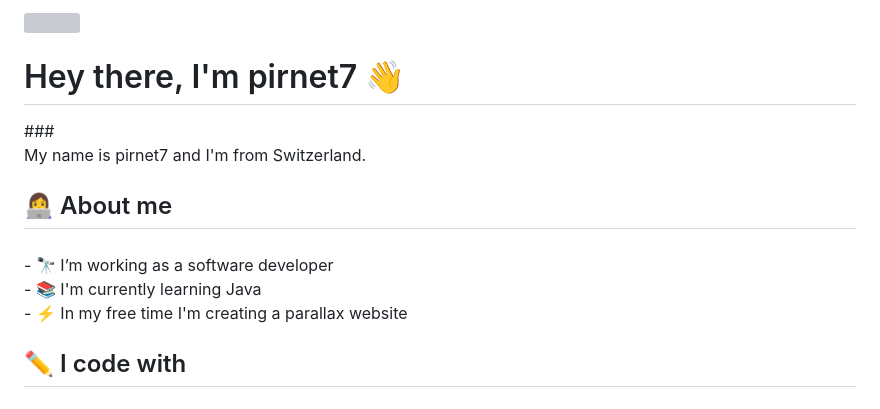
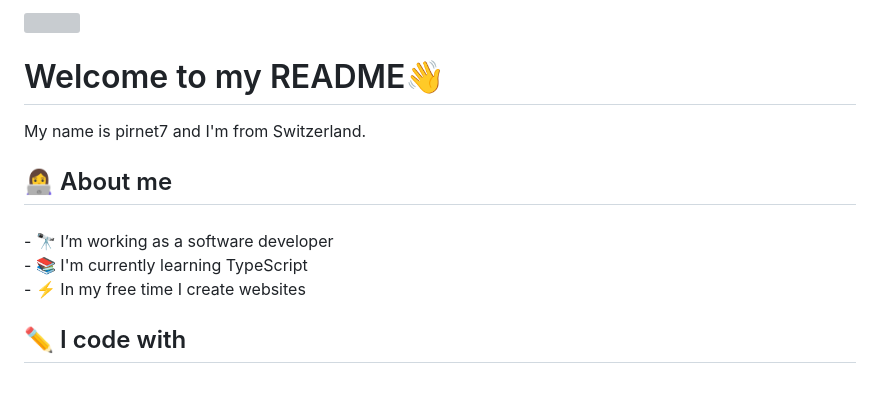
Before and after one commit to pirnet7/pirnet7, a Markdown page: README.md, the part around the change printed below. Rendered like a GitHub page; grey boxes are pictures that could not be loaded.

```diff
--- a/README.md
+++ b/README.md
@@ -1,6 +1,5 @@
-<img src="https://capsule-render.vercel.app/api?type=waving&height=300&color=282a35&text=Input%20text&section=header&fontColor=7ed2f0&textBg=false" />
-<h1 align="left">Hey there, I'm pirnet7 👋</h1>
-###
+<img src="https://capsule-render.vercel.app/api?type=waving&height=300&color=282a35&text=PIRNET7&section=header&fontColor=7ed2f0&textBg=false" />
+<h1 align="left">Welcome to my README👋</h1>
 
 <p align="left">My name is pirnet7 and I'm from Switzerland.</p>
 
@@ -10,7 +9,7 @@
 
 ###
 
-<p align="left">- 🔭 I’m working as a software developer<br>- 📚 I'm currently learning Java<br>- ⚡ In my free time I'm creating a parallax website</p>
+<p align="left">- 🔭 I’m working as a software developer<br>- 📚 I'm currently learning TypeScript<br>- ⚡ In my free time I create websites</p>
 
 ###
 
```
Also changed, not shown: other parts of README.md (+0 -1 lines).
